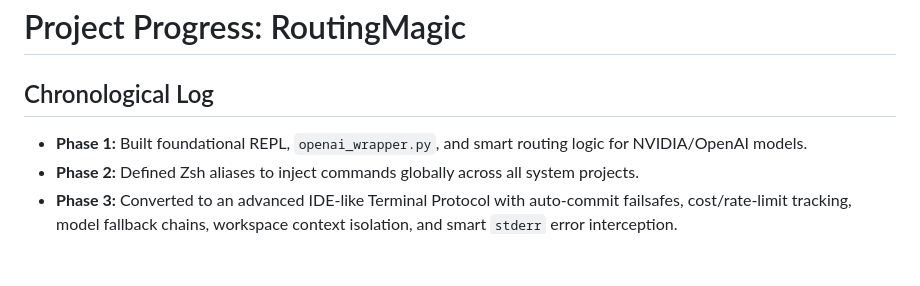
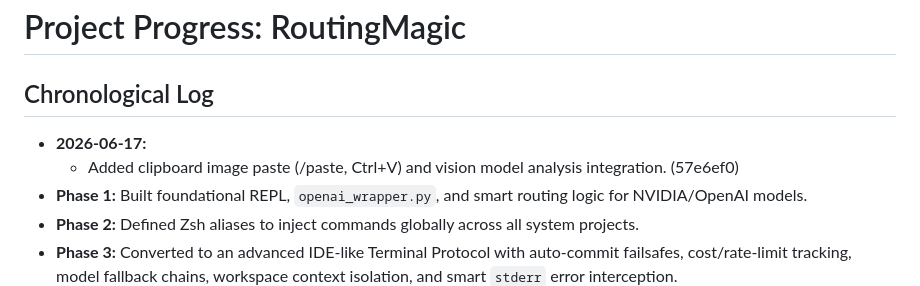
Before and after one commit to prakharmishra2026/RoutingMagic, a Markdown page: progress.md, the part around the change. Rendered like a GitHub page; blank space fills up the shorter version.

Commit message:
docs: Update progress log for clipboard image paste

```diff
--- a/progress.md
+++ b/progress.md
@@ -1,6 +1,8 @@
 # Project Progress: RoutingMagic
 
 ## Chronological Log
+ - **2026-06-17:**
+   * Added clipboard image paste (/paste, Ctrl+V) and vision model analysis integration. (57e6ef0)
  - **Phase 1:** Built foundational REPL, `openai_wrapper.py`, and smart routing logic for NVIDIA/OpenAI models.
  - **Phase 2:** Defined Zsh aliases to inject commands globally across all system projects.
  - **Phase 3:** Converted to an advanced IDE-like Terminal Protocol with auto-commit failsafes, cost/rate-limit tracking, model fallback chains, workspace context isolation, and smart `stderr` error interception.
```
